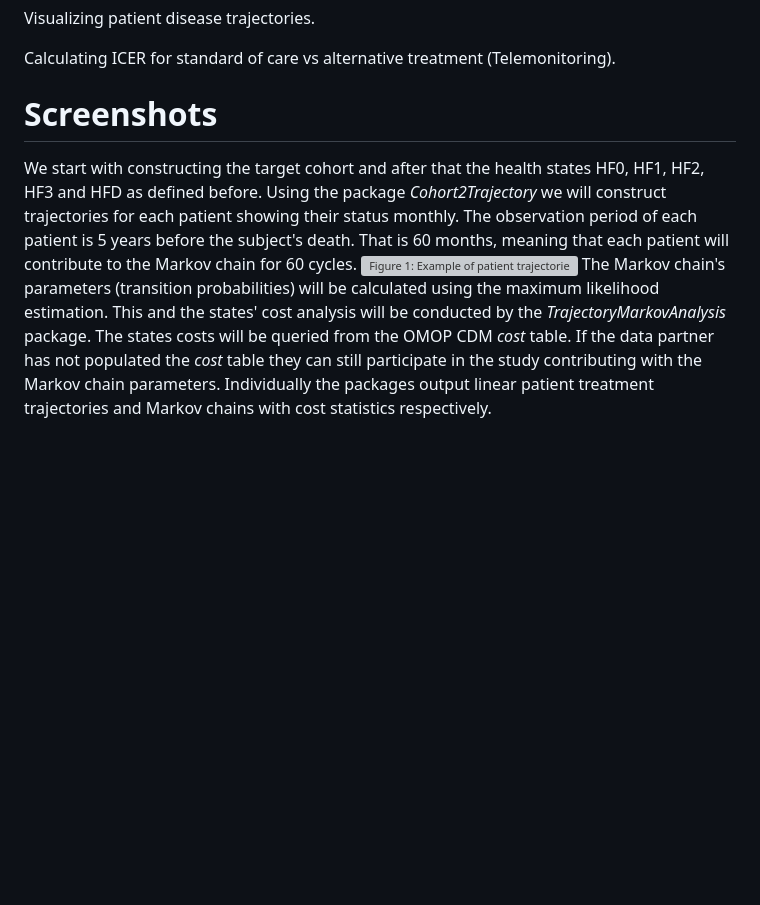
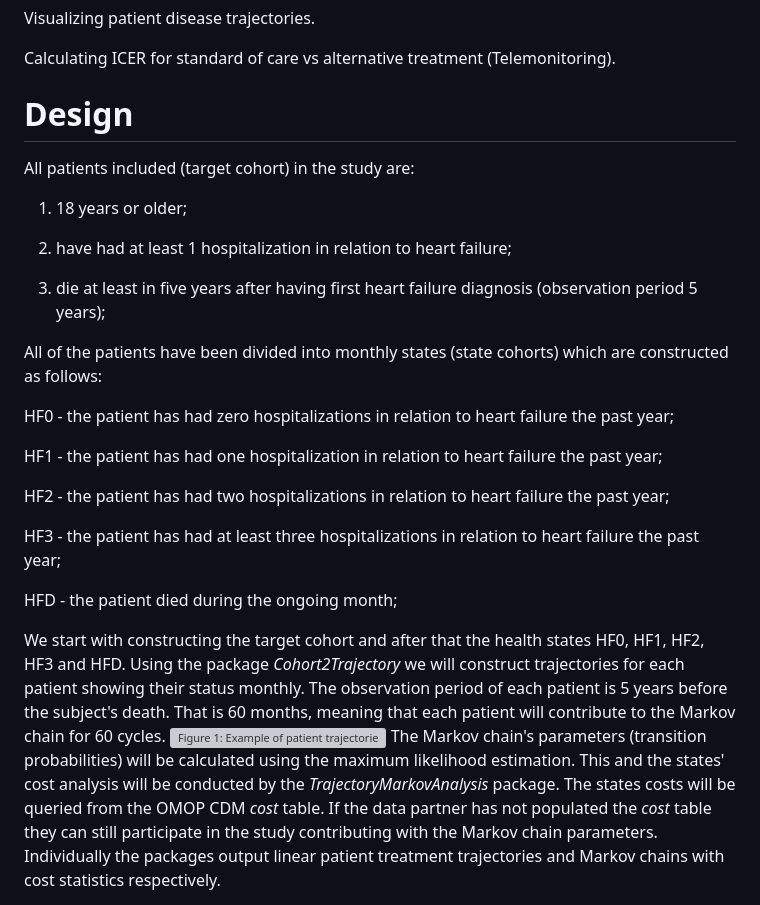
Before and after one commit to HealthInformaticsUT/HeartFailureTrajectoryCostStudy, a Markdown page: README.md, the part around the change. Rendered like a GitHub page; blank space fills up the shorter version; grey boxes are pictures that could not be loaded.

```diff
--- a/README.md
+++ b/README.md
@@ -25,10 +25,31 @@ Visualizing patient disease trajectories.
 
 Calculating ICER for standard of care vs alternative treatment (Telemonitoring).
 
-Screenshots
-===========
+Design
+======
 
-We start with constructing the target cohort and after that the health states HF0, HF1, HF2, HF3 and HFD as defined before. Using the package *Cohort2Trajectory* we will construct trajectories for each patient showing their status monthly. The observation period of each patient is 5 years before the subject's death. That is 60 months, meaning that each patient will contribute to the Markov chain for 60 cycles.
+All patients included (target cohort) in the study are:
+
+1) 18 years or older;
+
+2) have had at least 1 hospitalization in relation to heart failure;
+
+3) die at least in five years after having first heart failure diagnosis (observation period 5 years);
+
+
+All of the patients have been divided into monthly states (state cohorts) which are constructed as follows:
+
+HF0 - the patient has had zero hospitalizations in relation to heart failure the past year;
+
+HF1 - the patient has had one hospitalization in relation to heart failure the past year;
+
+HF2 - the patient has had two hospitalizations in relation to heart failure the past year;
+
+HF3 - the patient has had at least three hospitalizations in relation to heart failure the past year;
+
+HFD - the patient died during the ongoing month;
+
+We start with constructing the target cohort and after that the health states HF0, HF1, HF2, HF3 and HFD. Using the package *Cohort2Trajectory* we will construct trajectories for each patient showing their status monthly. The observation period of each patient is 5 years before the subject's death. That is 60 months, meaning that each patient will contribute to the Markov chain for 60 cycles.
 ![Figure 1: Example of patient trajectories](./extras/PROTOCOL/traj1.png)
 The Markov chain's parameters (transition probabilities) will be calculated using the maximum likelihood estimation. This and the states' cost analysis will be conducted by the *TrajectoryMarkovAnalysis* package. The states costs will be queried from the OMOP CDM *cost* table. If the data partner has not populated the *cost* table they can still participate in the study contributing with the Markov chain parameters. Individually the packages output linear patient treatment trajectories and Markov chains with cost statistics respectively.
 
```
